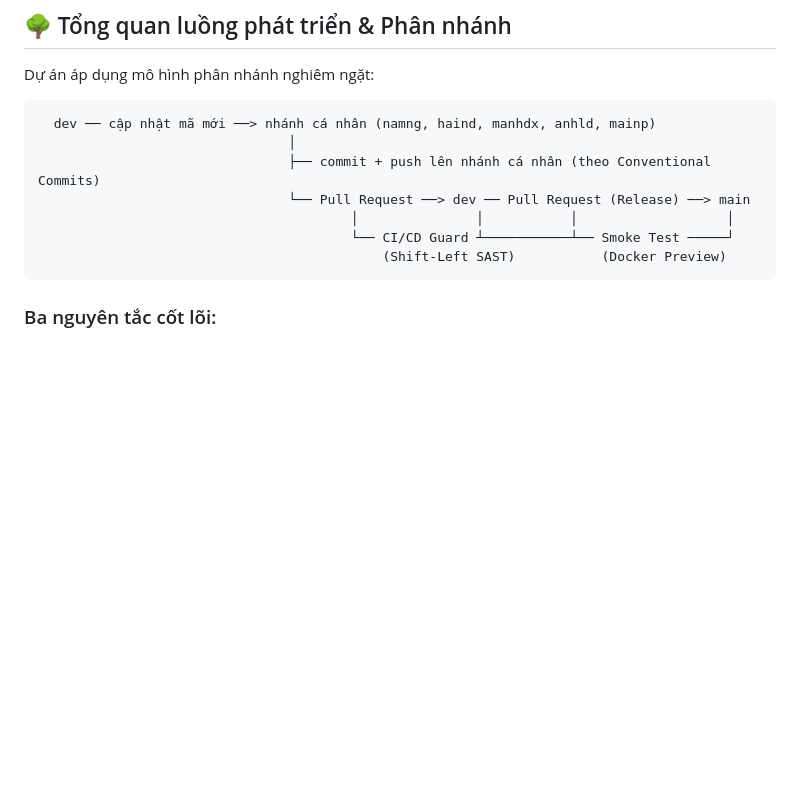
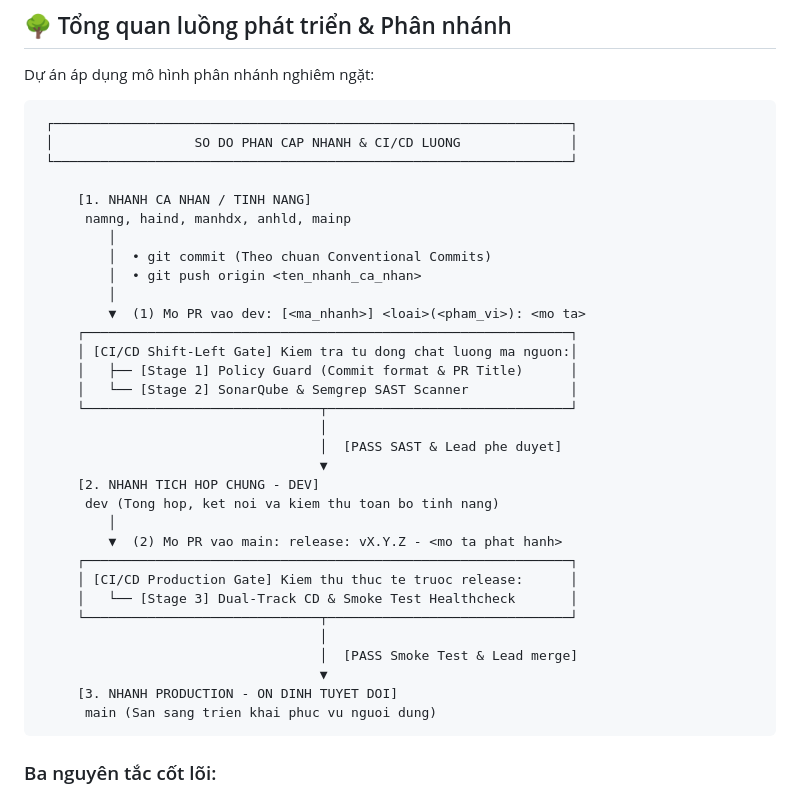
Before and after one commit to wtfwhoyouare/PTIT-DevOps-SonarQube, a Markdown page: README.md, the part around the change. Drawn GitHub-style; blank space fills up the shorter version.

Commit message:
style(docs): chuẩn hóa sơ đồ phân cấp nhánh ascii thuần không dùng icon

````diff
--- a/README.md
+++ b/README.md
@@ -31,13 +31,38 @@ Hệ thống tài liệu chi tiết được tổ chức trong thư mục [`docs
 Dự án áp dụng mô hình phân nhánh nghiêm ngặt:
 
 ```text
-  dev ── cập nhật mã mới ──> nhánh cá nhân (namng, haind, manhdx, anhld, mainp)
-                                │
-                                ├── commit + push lên nhánh cá nhân (theo Conventional Commits)
-                                └── Pull Request ──> dev ── Pull Request (Release) ──> main
-                                        │               │           │                   │
-                                        └── CI/CD Guard ┴───────────┴── Smoke Test ─────┘
-                                            (Shift-Left SAST)           (Docker Preview)
+ ┌──────────────────────────────────────────────────────────────────┐
+ │                  SO DO PHAN CAP NHANH & CI/CD LUONG              │
+ └──────────────────────────────────────────────────────────────────┘
+
+     [1. NHANH CA NHAN / TINH NANG]
+      namng, haind, manhdx, anhld, mainp
+         │
+         │  • git commit (Theo chuan Conventional Commits)
+         │  • git push origin <ten_nhanh_ca_nhan>
+         │
+         ▼  (1) Mo PR vao dev: [<ma_nhanh>] <loai>(<pham_vi>): <mo ta>
+     ┌──────────────────────────────────────────────────────────────┐
+     │ [CI/CD Shift-Left Gate] Kiem tra tu dong chat luong ma nguon:│
+     │   ├── [Stage 1] Policy Guard (Commit format & PR Title)      │
+     │   └── [Stage 2] SonarQube & Semgrep SAST Scanner             │
+     └──────────────────────────────┬───────────────────────────────┘
+                                    │
+                                    │  [PASS SAST & Lead phe duyet]
+                                    ▼
+     [2. NHANH TICH HOP CHUNG - DEV]
+      dev (Tong hop, ket noi va kiem thu toan bo tinh nang)
+         │
+         ▼  (2) Mo PR vao main: release: vX.Y.Z - <mo ta phat hanh>
+     ┌──────────────────────────────────────────────────────────────┐
+     │ [CI/CD Production Gate] Kiem thu thuc te truoc release:      │
+     │   └── [Stage 3] Dual-Track CD & Smoke Test Healthcheck       │
+     └──────────────────────────────┬───────────────────────────────┘
+                                    │
+                                    │  [PASS Smoke Test & Lead merge]
+                                    ▼
+     [3. NHANH PRODUCTION - ON DINH TUYET DOI]
+      main (San sang trien khai phuc vu nguoi dung)
 ```
 
 ### Ba nguyên tắc cốt lõi:
````
Also changed, not shown: docs/02-Quy tắc triển khai.md (+31 -10 lines).
